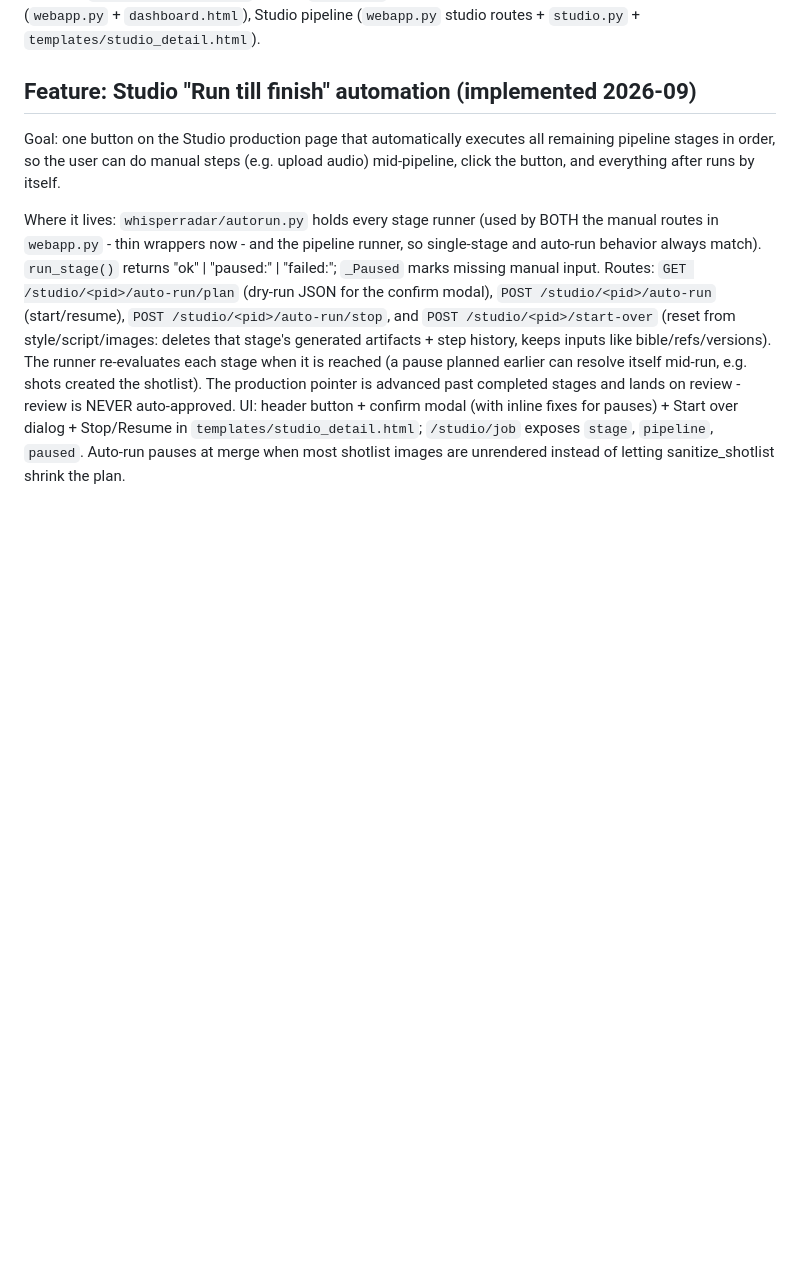
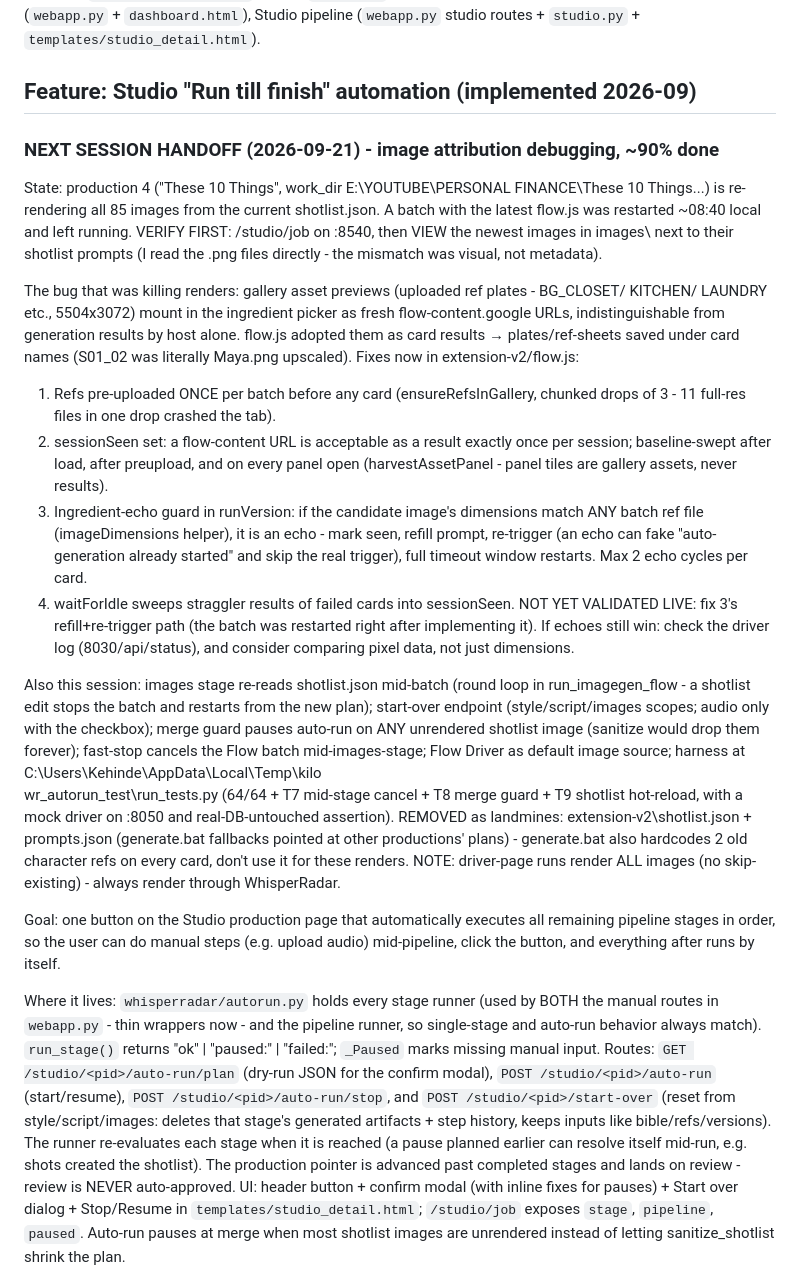
Before and after one commit to kennydodo/WhisperRadar, a Markdown page: AGENTS.md, the part around the change. Rendered like a GitHub page; blank space fills up the shorter version.

Commit message:
Docs: next-session handoff for image attribution debugging

```diff
--- a/AGENTS.md
+++ b/AGENTS.md
@@ -6,6 +6,47 @@ Lint/typecheck: none. Backend: `whisperradar/` (stdlib Flask, SQLite at `data/wh
 Docs: `README.md`. Key surfaces: dashboard/channels/transcripts (`webapp.py` + `dashboard.html`), Studio pipeline (`webapp.py` studio routes + `studio.py` + `templates/studio_detail.html`).
 
 ## Feature: Studio "Run till finish" automation (implemented 2026-09)
+
+### NEXT SESSION HANDOFF (2026-09-21) - image attribution debugging, ~90% done
+
+State: production 4 ("These 10 Things", work_dir E:\YOUTUBE\PERSONAL FINANCE\These 10 Things...)
+is re-rendering all 85 images from the current shotlist.json. A batch with the latest
+flow.js was restarted ~08:40 local and left running. VERIFY FIRST: /studio/job on :8540,
+then VIEW the newest images in images\ next to their shotlist prompts (I read the .png
+files directly - the mismatch was visual, not metadata).
+
+The bug that was killing renders: gallery asset previews (uploaded ref plates -
+BG_CLOSET/ KITCHEN/ LAUNDRY etc., 5504x3072) mount in the ingredient picker as fresh
+flow-content.google URLs, indistinguishable from generation results by host alone.
+flow.js adopted them as card results → plates/ref-sheets saved under card names
+(S01_02 was literally Maya.png upscaled). Fixes now in extension-v2/flow.js:
+1. Refs pre-uploaded ONCE per batch before any card (ensureRefsInGallery, chunked
+   drops of 3 - 11 full-res files in one drop crashed the tab).
+2. sessionSeen set: a flow-content URL is acceptable as a result exactly once per
+   session; baseline-swept after load, after preupload, and on every panel open
+   (harvestAssetPanel - panel tiles are gallery assets, never results).
+3. Ingredient-echo guard in runVersion: if the candidate image's dimensions match ANY
+   batch ref file (imageDimensions helper), it is an echo - mark seen, refill prompt,
+   re-trigger (an echo can fake "auto-generation already started" and skip the real
+   trigger), full timeout window restarts. Max 2 echo cycles per card.
+4. waitForIdle sweeps straggler results of failed cards into sessionSeen.
+NOT YET VALIDATED LIVE: fix 3's refill+re-trigger path (the batch was restarted right
+after implementing it). If echoes still win: check the driver log (8030/api/status),
+and consider comparing pixel data, not just dimensions.
+
+Also this session: images stage re-reads shotlist.json mid-batch (round loop in
+run_imagegen_flow - a shotlist edit stops the batch and restarts from the new plan);
+start-over endpoint (style/script/images scopes; audio only with the checkbox);
+merge guard pauses auto-run on ANY unrendered shotlist image (sanitize would drop
+them forever); fast-stop cancels the Flow batch mid-images-stage; Flow Driver as
+default image source; harness at C:\Users\Kehinde\AppData\Local\Temp\kilo\
+wr_autorun_test\run_tests.py (64/64 + T7 mid-stage cancel + T8 merge guard + T9
+shotlist hot-reload, with a mock driver on :8050 and real-DB-untouched assertion).
+REMOVED as landmines: extension-v2\shotlist.json + prompts.json (generate.bat
+fallbacks pointed at other productions' plans) - generate.bat also hardcodes 2 old
+character refs on every card, don't use it for these renders. NOTE: driver-page runs
+render ALL images (no skip-existing) - always render through WhisperRadar.
+
 
 Goal: one button on the Studio production page that automatically executes all remaining
 pipeline stages in order, so the user can do manual steps (e.g. upload audio) mid-pipeline,
```
